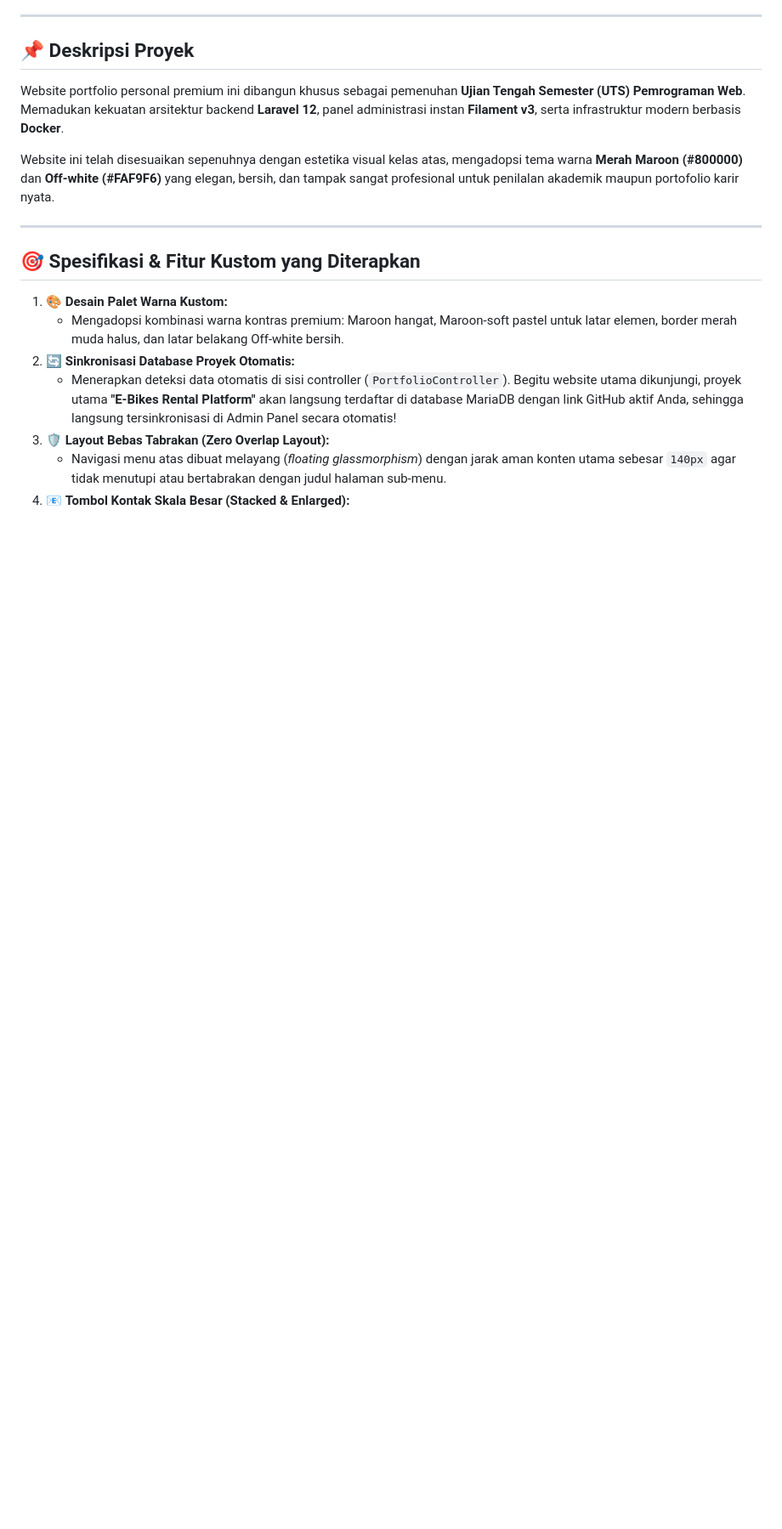
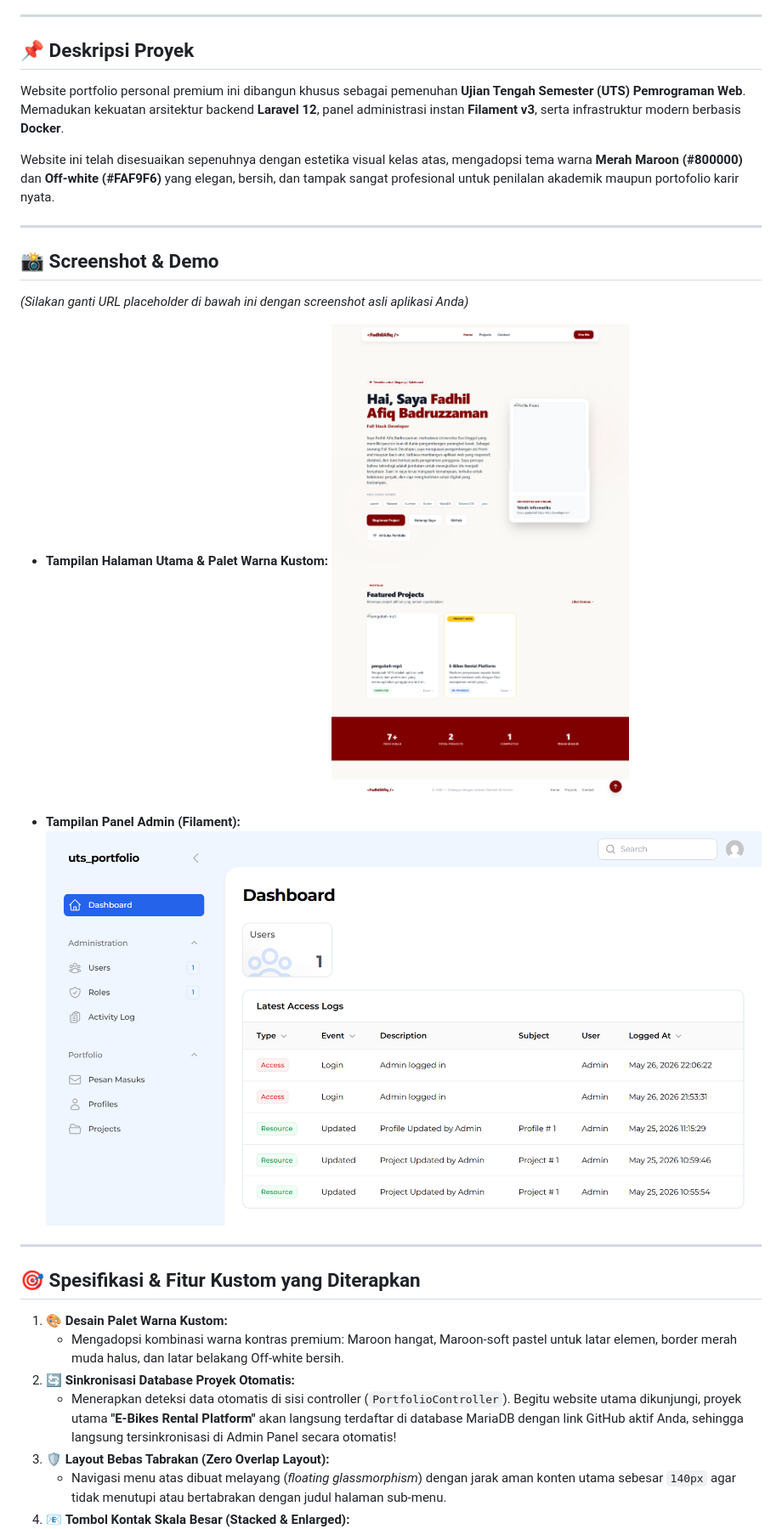
Before and after one commit to LuSiNa03/uts, a Markdown page: readme.md, the part around the change printed below. Shown: that part at 85% size. Rendered like a GitHub page; pictures changed too: docs/Screenshot Admin Panel.png (added), docs/Screenshot Halaman Utama.png (added); blank space fills up the shorter version.

```diff
--- a/readme.md
+++ b/readme.md
@@ -24,6 +26,18 @@ Website portfolio personal premium ini dibangun khusus sebagai pemenuhan **Ujian
 
 Website ini telah disesuaikan sepenuhnya dengan estetika visual kelas atas, mengadopsi tema warna **Merah Maroon (#800000)** dan **Off-white (#FAF9F6)** yang elegan, bersih, dan tampak sangat profesional untuk penilalan akademik maupun portofolio karir nyata.
 
+
+---
+
+## 📸 Screenshot & Demo
+*(Silakan ganti URL placeholder di bawah ini dengan screenshot asli aplikasi Anda)*
+
+- **Tampilan Halaman Utama & Palet Warna Kustom:**
+  ![Screenshot Halaman Utama](./docs/Screenshot%20Halaman%20Utama.png)
+
+- **Tampilan Panel Admin (Filament):**
+  ![Screenshot Admin Panel](./docs/Screenshot%20Admin%20Panel.png)
+
 ---
 
 ## 🎯 Spesifikasi & Fitur Kustom yang Diterapkan
```
Also changed, not shown: other parts of readme.md (+27 -6 lines), 7 other files.
